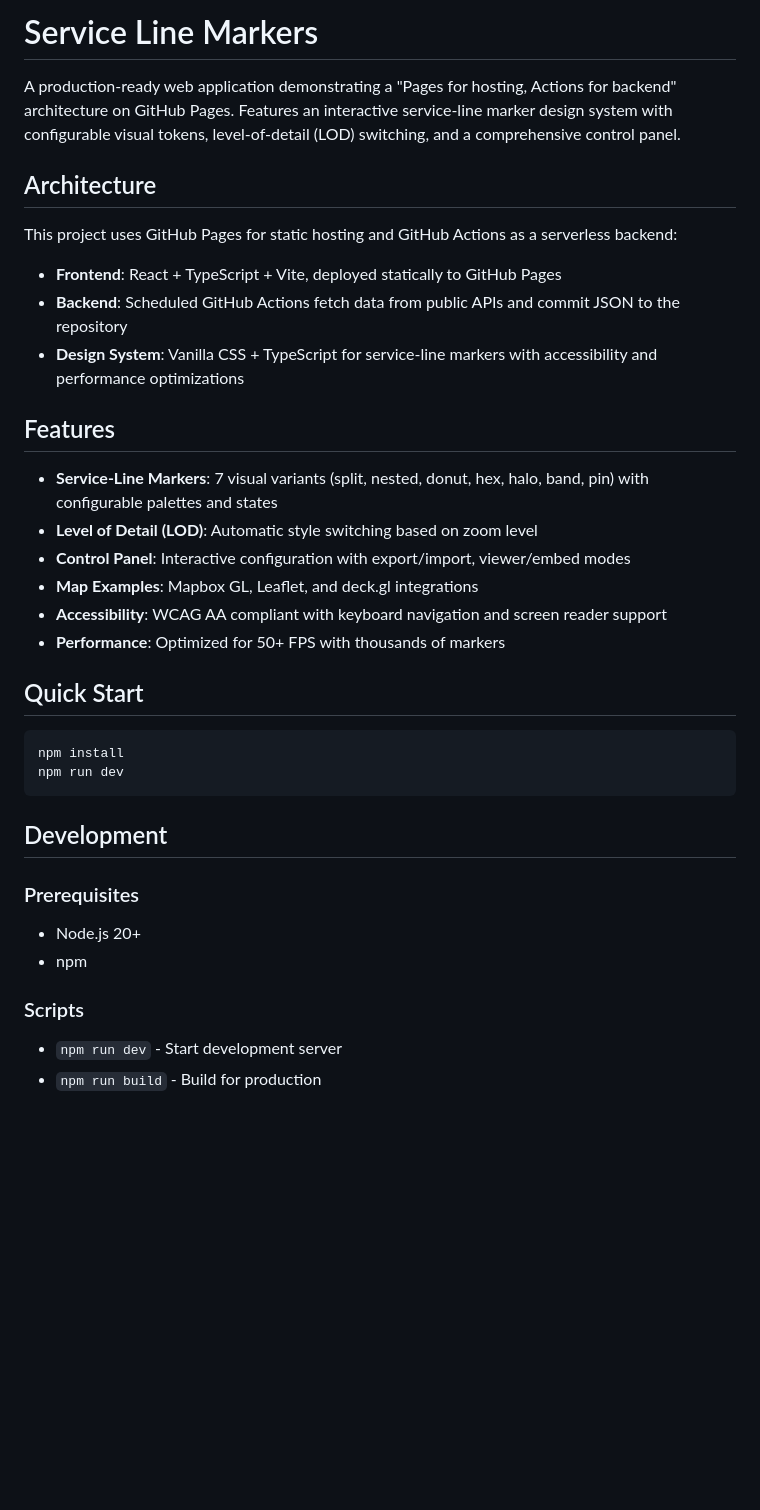
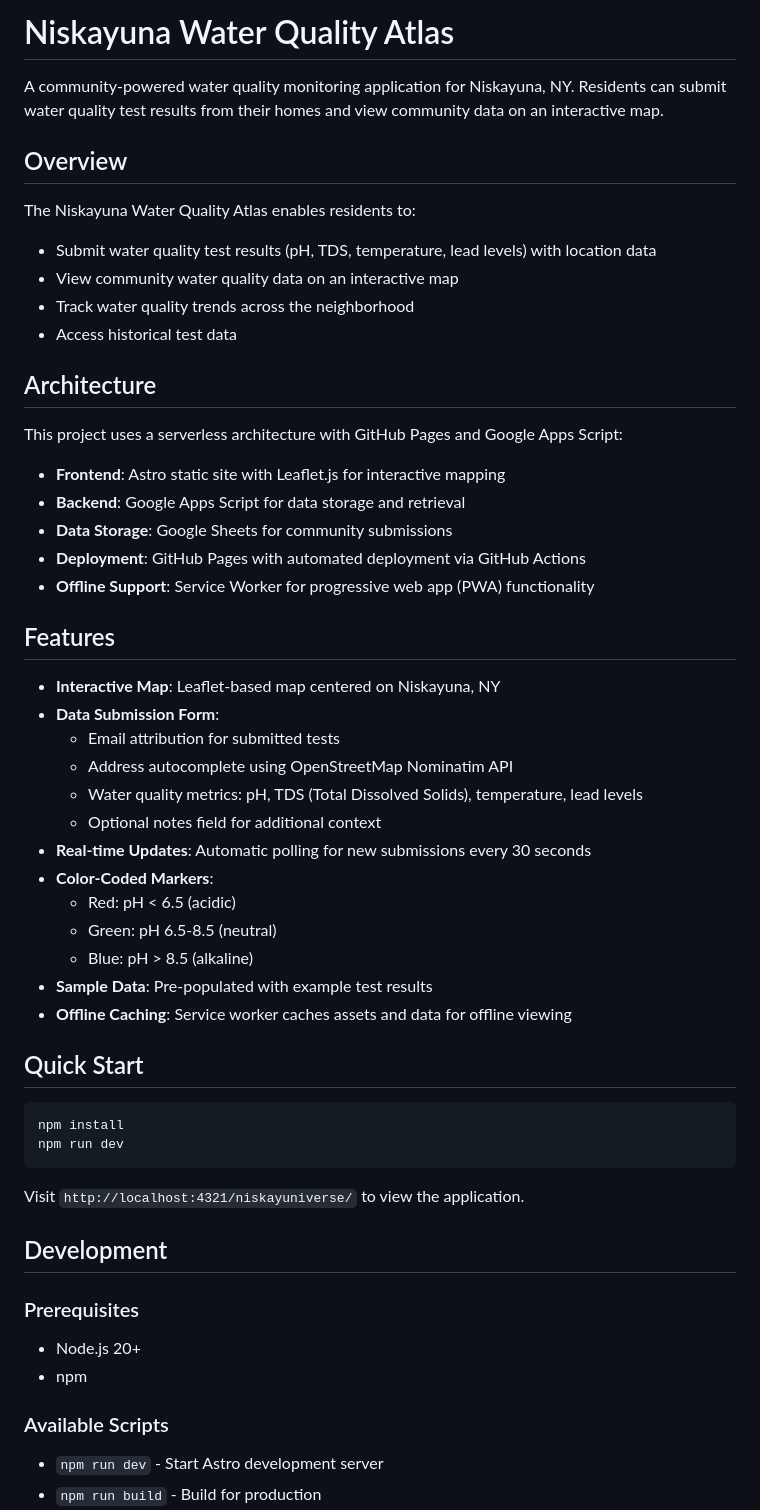
Before and after one commit to evcatalyst/niskayuniverse, a Markdown page: README.md, the part around one of its changes. Rendered like a GitHub page; blank space fills up the shorter version.

````diff
--- a/README.md
+++ b/README.md
@@ -1,23 +1,41 @@
-# Service Line Markers
+# Niskayuna Water Quality Atlas
 
-A production-ready web application demonstrating a "Pages for hosting, Actions for backend" architecture on GitHub Pages. Features an interactive service-line marker design system with configurable visual tokens, level-of-detail (LOD) switching, and a comprehensive control panel.
+A community-powered water quality monitoring application for Niskayuna, NY. Residents can submit water quality test results from their homes and view community data on an interactive map.
+
+## Overview
+
+The Niskayuna Water Quality Atlas enables residents to:
+
+- Submit water quality test results (pH, TDS, temperature, lead levels) with location data
+- View community water quality data on an interactive map
+- Track water quality trends across the neighborhood
+- Access historical test data
 
 ## Architecture
 
-This project uses GitHub Pages for static hosting and GitHub Actions as a serverless backend:
+This project uses a serverless architecture with GitHub Pages and Google Apps Script:
 
-- **Frontend**: React + TypeScript + Vite, deployed statically to GitHub Pages
-- **Backend**: Scheduled GitHub Actions fetch data from public APIs and commit JSON to the repository
-- **Design System**: Vanilla CSS + TypeScript for service-line markers with accessibility and performance optimizations
+- **Frontend**: Astro static site with Leaflet.js for interactive mapping
+- **Backend**: Google Apps Script for data storage and retrieval
+- **Data Storage**: Google Sheets for community submissions
+- **Deployment**: GitHub Pages with automated deployment via GitHub Actions
+- **Offline Support**: Service Worker for progressive web app (PWA) functionality
 
 ## Features
 
-- **Service-Line Markers**: 7 visual variants (split, nested, donut, hex, halo, band, pin) with configurable palettes and states
-- **Level of Detail (LOD)**: Automatic style switching based on zoom level
-- **Control Panel**: Interactive configuration with export/import, viewer/embed modes
-- **Map Examples**: Mapbox GL, Leaflet, and deck.gl integrations
-- **Accessibility**: WCAG AA compliant with keyboard navigation and screen reader support
-- **Performance**: Optimized for 50+ FPS with thousands of markers
+- **Interactive Map**: Leaflet-based map centered on Niskayuna, NY
+- **Data Submission Form**:
+  - Email attribution for submitted tests
+  - Address autocomplete using OpenStreetMap Nominatim API
+  - Water quality metrics: pH, TDS (Total Dissolved Solids), temperature, lead levels
+  - Optional notes field for additional context
+- **Real-time Updates**: Automatic polling for new submissions every 30 seconds
+- **Color-Coded Markers**:
+  - Red: pH < 6.5 (acidic)
+  - Green: pH 6.5-8.5 (neutral)
+  - Blue: pH > 8.5 (alkaline)
+- **Sample Data**: Pre-populated with example test results
+- **Offline Caching**: Service worker caches assets and data for offline viewing
 
 ## Quick Start
 
@@ -26,6 +44,8 @@ npm install
 npm run dev
 ```
 
+Visit `http://localhost:4321/niskayuniverse/` to view the application.
+
 ## Development
 
 ### Prerequisites
@@ -33,7 +53,7 @@ npm run dev
 - Node.js 20+
 - npm
 
-### Scripts
+### Available Scripts
 
-- `npm run dev` - Start development server
+- `npm run dev` - Start Astro development server
 - `npm run build` - Build for production
````
Also changed, not shown: other parts of README.md (+88 -88 lines).
